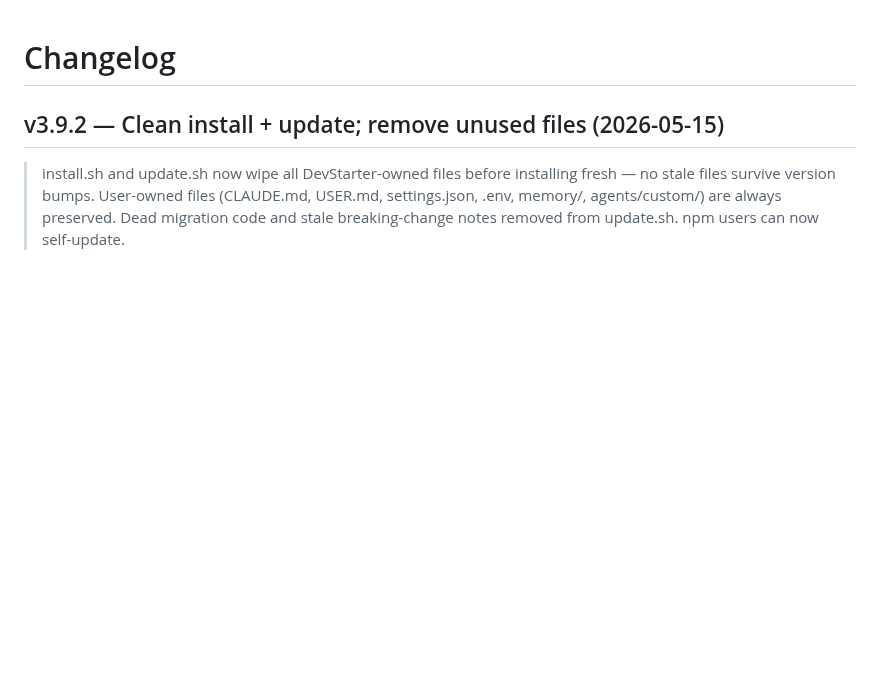
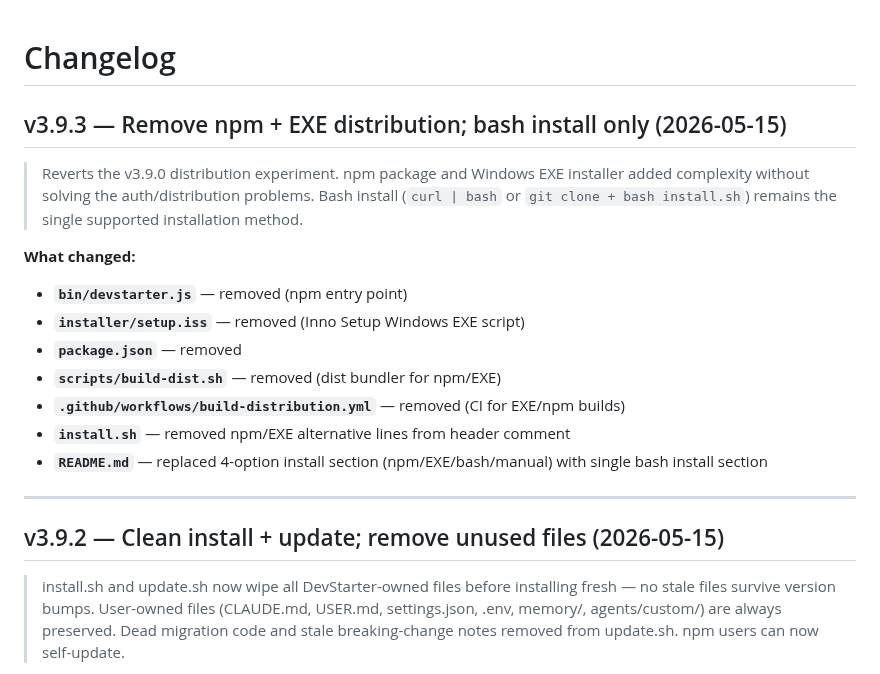
Before and after one commit to clickzika/dev-starter, a Markdown page: CHANGELOG.md, the part around the change. Drawn GitHub-style; blank space fills up the shorter version.

Commit message:
chore: add v3.9.3 CHANGELOG entry — remove npm + EXE distribution

```diff
--- a/CHANGELOG.md
+++ b/CHANGELOG.md
@@ -1,4 +1,24 @@
 # Changelog
+
+## v3.9.3 — Remove npm + EXE distribution; bash install only (2026-05-15)
+
+> Reverts the v3.9.0 distribution experiment. npm package and Windows EXE
+> installer added complexity without solving the auth/distribution problems.
+> Bash install (`curl | bash` or `git clone + bash install.sh`) remains
+> the single supported installation method.
+
+**What changed:**
+
+- **`bin/devstarter.js`** — removed (npm entry point)
+- **`installer/setup.iss`** — removed (Inno Setup Windows EXE script)
+- **`package.json`** — removed
+- **`scripts/build-dist.sh`** — removed (dist bundler for npm/EXE)
+- **`.github/workflows/build-distribution.yml`** — removed (CI for EXE/npm builds)
+- **`install.sh`** — removed npm/EXE alternative lines from header comment
+- **`README.md`** — replaced 4-option install section (npm/EXE/bash/manual)
+  with single bash install section
+
+---
 
 ## v3.9.2 — Clean install + update; remove unused files (2026-05-15)
 
```
